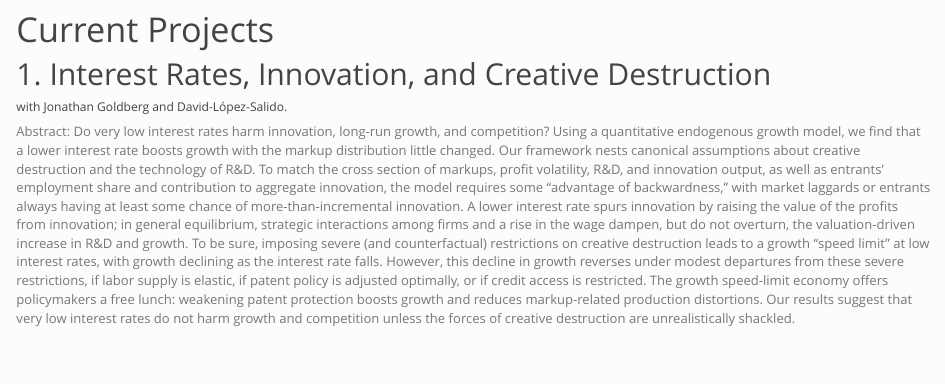
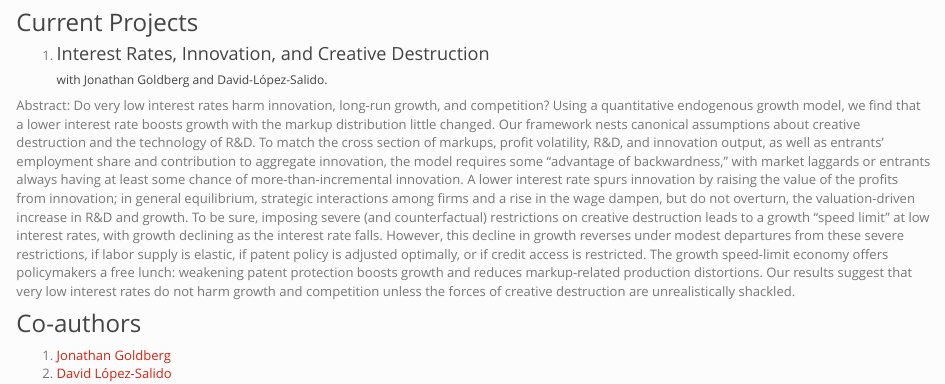
Before and after one commit to cchikis/cchikis.github.io, an R Markdown document (research.Rmd): the page in a window 1100 px wide, from 100 px down. The pictures show the output file research.html that the author committed with the source, opened offline; library style sheets and scripts come from the installed R packages.

Commit message:
adding co-authors; further changes to Research page

```diff
--- a/research.Rmd
+++ b/research.Rmd
@@ -2,9 +2,13 @@
 title: "Research"
 ---
 
-# Current Projects
+### Current Projects
 
-## 1. Interest Rates, Innovation, and Creative Destruction
+1. #### Interest Rates, Innovation, and Creative Destruction
 ###### with Jonathan Goldberg and David-López-Salido.
 
 Abstract: Do very low interest rates harm innovation, long-run growth, and competition? Using a quantitative endogenous growth model, we find that a lower interest rate boosts growth with the markup distribution little changed. Our framework nests canonical assumptions about creative destruction and the technology of R&D. To match the cross section of markups, profit volatility, R&D, and innovation output, as well as entrants' employment share and contribution to aggregate innovation, the model requires some "advantage of backwardness," with market laggards or entrants always having at least some chance of more-than-incremental innovation. A lower interest rate spurs innovation by raising the value of the profits from innovation; in general equilibrium, strategic interactions among firms and a rise in the wage dampen, but do not overturn, the valuation-driven increase in R&D and growth. To be sure, imposing severe (and counterfactual) restrictions on creative destruction leads to a growth "speed limit" at low interest rates, with growth declining as the interest rate falls. However, this decline in growth reverses under modest departures from these severe restrictions, if labor supply is elastic, if patent policy is adjusted optimally, or if credit access is restricted. The growth speed-limit economy offers policymakers a free lunch: weakening patent protection boosts growth and reduces markup-related production distortions. Our results suggest that very low interest rates do not harm growth and competition unless the forces of creative destruction are unrealistically shackled.
+
+### Co-authors
+1. [Jonathan Goldberg](https://scholar.google.com/citations?user=WOBQhOwAAAAJ&hl=en)
+2. [David López-Salido](https://scholar.google.com/citations?user=iaDKz_0AAAAJ&hl=en)
```
Also changed, not shown: research.html.
